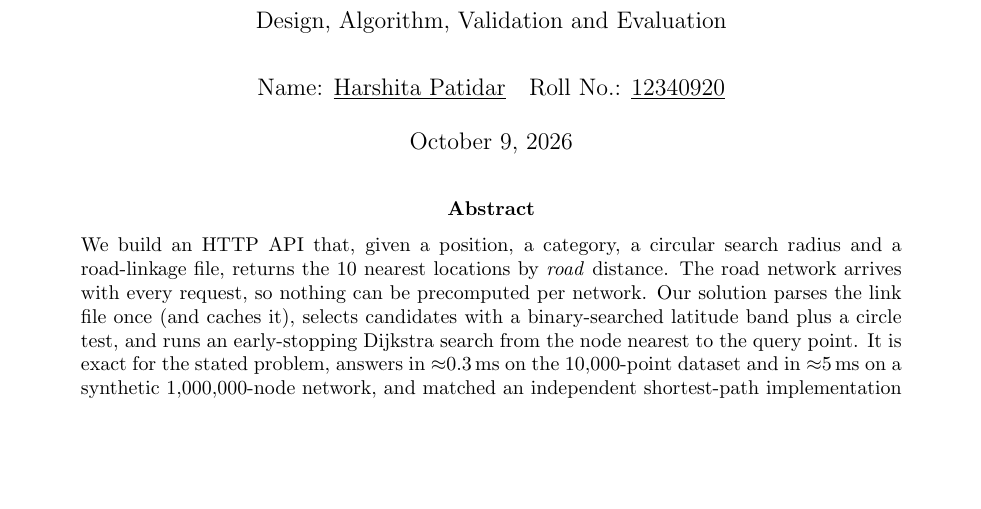
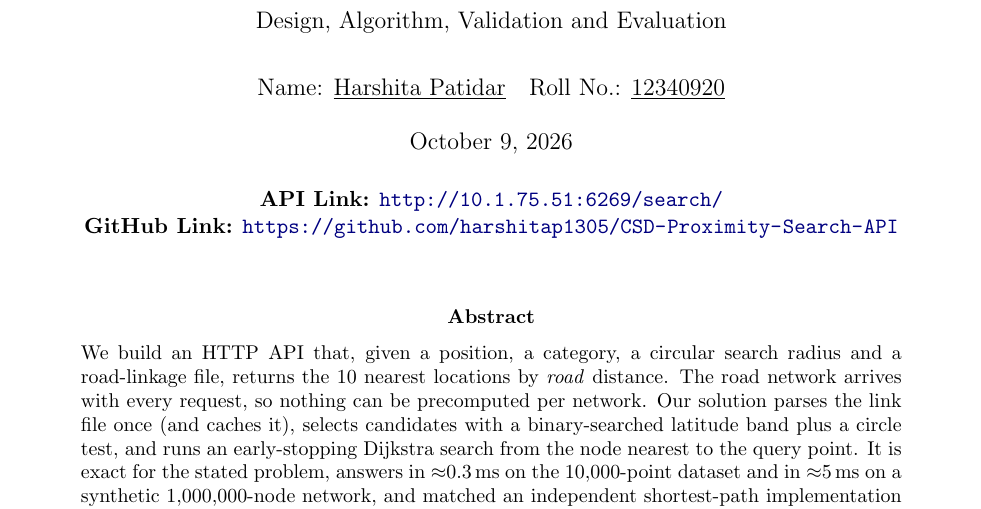
Before and after one commit to harshitap1305/CSD-Proximity-Search-API, a LaTeX paper (main.tex): part of page 1 of 6, cut so that both start at the same text, the shorter picture padded with empty space. Compiled offline with pdfLaTeX.

Commit message:
Add API and GitHub links to front page

```diff
--- a/main.tex
+++ b/main.tex
@@ -25,7 +25,12 @@
 
 \begin{document}
 \maketitle
-\vspace{-0.8cm}
+\vspace{-1.0cm}
+\begin{center}
+\textbf{API Link:} \url{http://10.1.75.51:6269/search/}\\
+\textbf{GitHub Link:} \url{https://github.com/harshitap1305/CSD-Proximity-Search-API}
+\end{center}
+\vspace{0.2cm}
 
 \begin{abstract}\noindent
 We build an HTTP API that, given a position, a category, a circular search radius and a road-linkage file,
```
